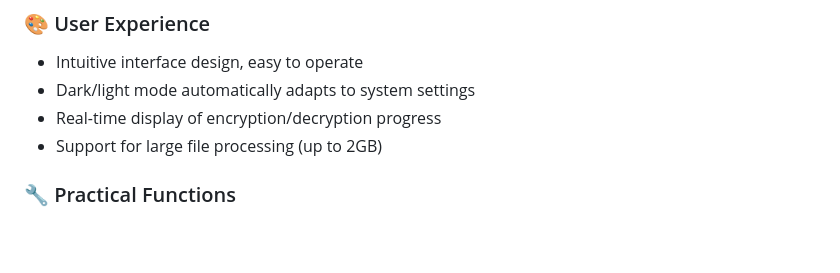
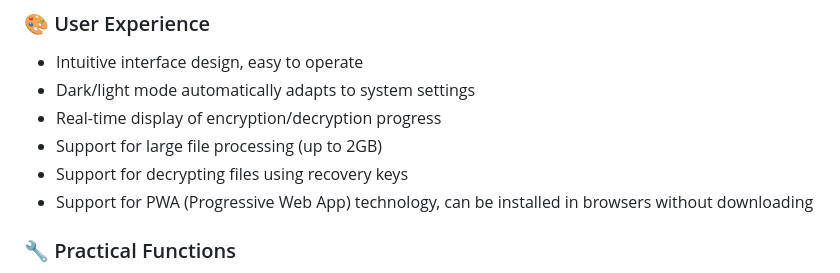
Before and after one commit to landeyucc/venc, a Markdown page: README.md, the part around the change printed below. Rendered like a GitHub page; blank space fills up the shorter version.

```diff
--- a/README.md
+++ b/README.md
@@ -21,6 +22,10 @@ A simple, efficient browser-based file encryption and protection tool that suppo
 - Dark/light mode automatically adapts to system settings
 - Real-time display of encryption/decryption progress
 - Support for large file processing (up to 2GB)
+- Support for decrypting files using recovery keys
+- Support for PWA (Progressive Web App) technology, can be installed in browsers without downloading
+
+
 
 ### 🔧 Practical Functions
 - Chunk processing for large files to avoid browser crashes
```
Also changed, not shown: other parts of README.md (+1 -0 lines), README_CN.md (+3 -0 lines).
